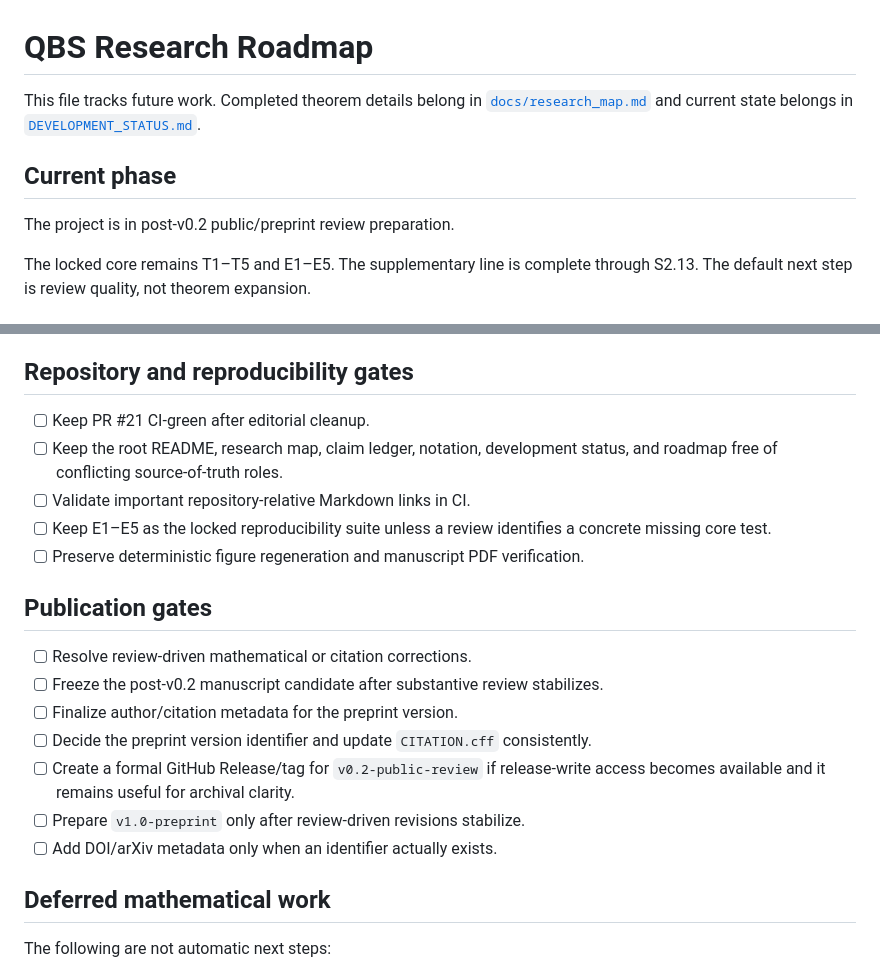
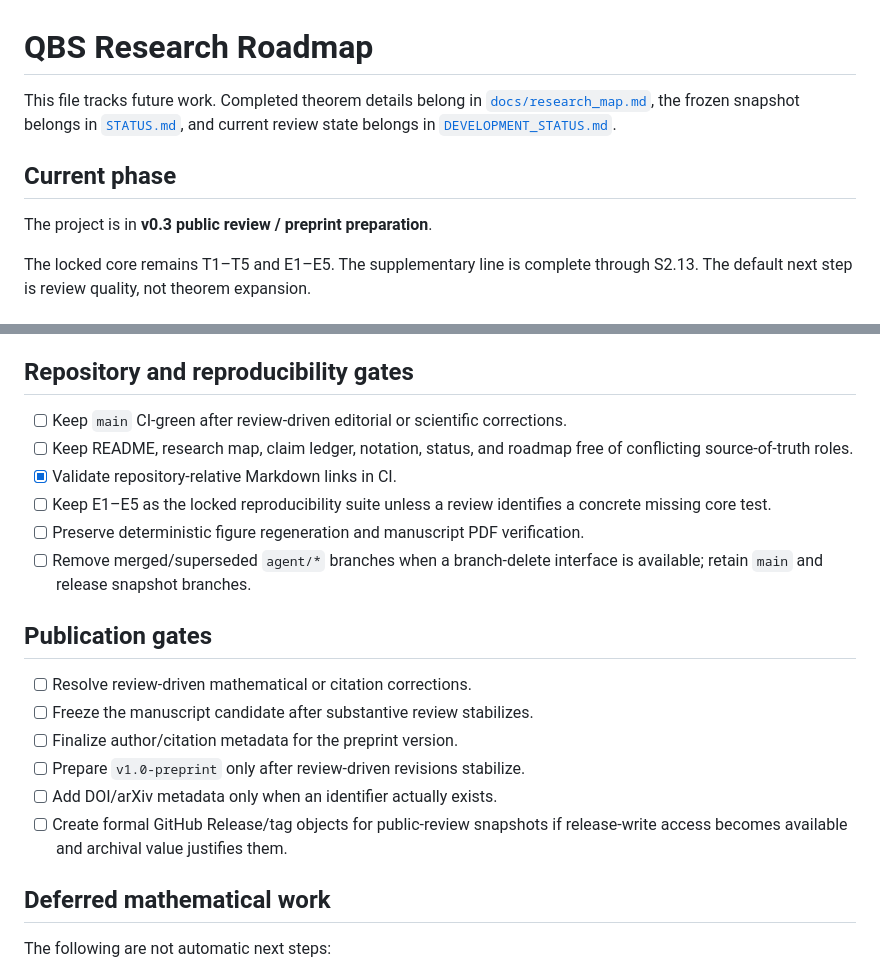
Before and after one commit to Unjuno/quantum-bogosort, a Markdown page: ROADMAP.md, 2 parts joined by grey strips. Rendered like a GitHub page.

Commit message:
Refresh roadmap after v0.3 integration

```diff
--- a/ROADMAP.md
+++ b/ROADMAP.md
@@ -1,10 +1,10 @@
 # QBS Research Roadmap
 
-This file tracks future work. Completed theorem details belong in [`docs/research_map.md`](docs/research_map.md) and current state belongs in [`DEVELOPMENT_STATUS.md`](DEVELOPMENT_STATUS.md).
+This file tracks future work. Completed theorem details belong in [`docs/research_map.md`](docs/research_map.md), the frozen snapshot belongs in [`STATUS.md`](STATUS.md), and current review state belongs in [`DEVELOPMENT_STATUS.md`](DEVELOPMENT_STATUS.md).
 
 ## Current phase
 
-The project is in post-v0.2 public/preprint review preparation.
+The project is in **v0.3 public review / preprint preparation**.
 
 The locked core remains T1–T5 and E1–E5. The supplementary line is complete through S2.13. The default next step is review quality, not theorem expansion.
 
@@ -19,21 +19,21 @@ The locked core remains T1–T5 and E1–E5. The supplementary line is complete
 
 ## Repository and reproducibility gates
 
-- [ ] Keep PR #21 CI-green after editorial cleanup.
-- [ ] Keep the root README, research map, claim ledger, notation, development status, and roadmap free of conflicting source-of-truth roles.
-- [ ] Validate important repository-relative Markdown links in CI.
+- [ ] Keep `main` CI-green after review-driven editorial or scientific corrections.
+- [ ] Keep README, research map, claim ledger, notation, status, and roadmap free of conflicting source-of-truth roles.
+- [x] Validate repository-relative Markdown links in CI.
 - [ ] Keep E1–E5 as the locked reproducibility suite unless a review identifies a concrete missing core test.
 - [ ] Preserve deterministic figure regeneration and manuscript PDF verification.
+- [ ] Remove merged/superseded `agent/*` branches when a branch-delete interface is available; retain `main` and release snapshot branches.
 
 ## Publication gates
 
 - [ ] Resolve review-driven mathematical or citation corrections.
-- [ ] Freeze the post-v0.2 manuscript candidate after substantive review stabilizes.
+- [ ] Freeze the manuscript candidate after substantive review stabilizes.
 - [ ] Finalize author/citation metadata for the preprint version.
-- [ ] Decide the preprint version identifier and update `CITATION.cff` consistently.
-- [ ] Create a formal GitHub Release/tag for `v0.2-public-review` if release-write access becomes available and it remains useful for archival clarity.
 - [ ] Prepare `v1.0-preprint` only after review-driven revisions stabilize.
 - [ ] Add DOI/arXiv metadata only when an identifier actually exists.
+- [ ] Create formal GitHub Release/tag objects for public-review snapshots if release-write access becomes available and archival value justifies them.
 
 ## Deferred mathematical work
 
```
